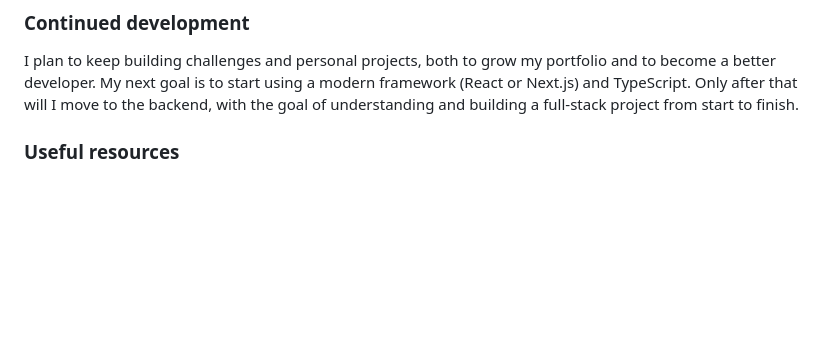
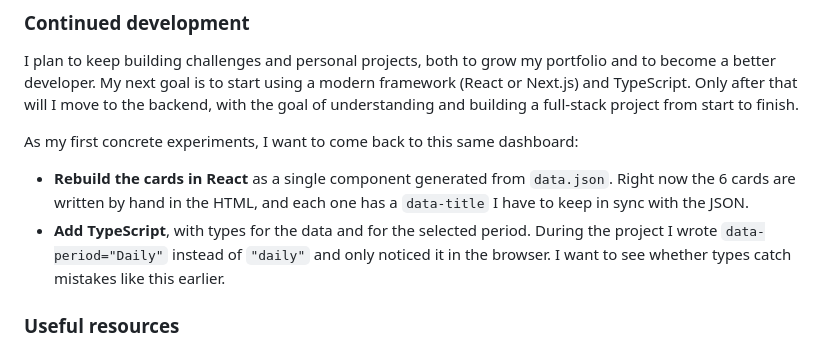
Before and after one commit to antoru/time-tracking-dashboard-main, a Markdown page: README.md, the part around the change. Rendered like a GitHub page; blank space fills up the shorter version.

Commit message:
Add concrete next steps to the README

```diff
--- a/README.md
+++ b/README.md
@@ -93,6 +93,11 @@ My first reaction to the LCP warning was to preload all 7 images. But if everyth
 
 I plan to keep building challenges and personal projects, both to grow my portfolio and to become a better developer. My next goal is to start using a modern framework (React or Next.js) and TypeScript. Only after that will I move to the backend, with the goal of understanding and building a full-stack project from start to finish.
 
+As my first concrete experiments, I want to come back to this same dashboard:
+
+- **Rebuild the cards in React** as a single component generated from `data.json`. Right now the 6 cards are written by hand in the HTML, and each one has a `data-title` I have to keep in sync with the JSON.
+- **Add TypeScript**, with types for the data and for the selected period. During the project I wrote `data-period="Daily"` instead of `"daily"` and only noticed it in the browser. I want to see whether types catch mistakes like this earlier.
+
 ### Useful resources
 
 - [google-webfonts-helper](https://gwfh.mranftl.com/fonts) - To download Rubik as woff2 files with a ready-made `@font-face` snippet.
```
